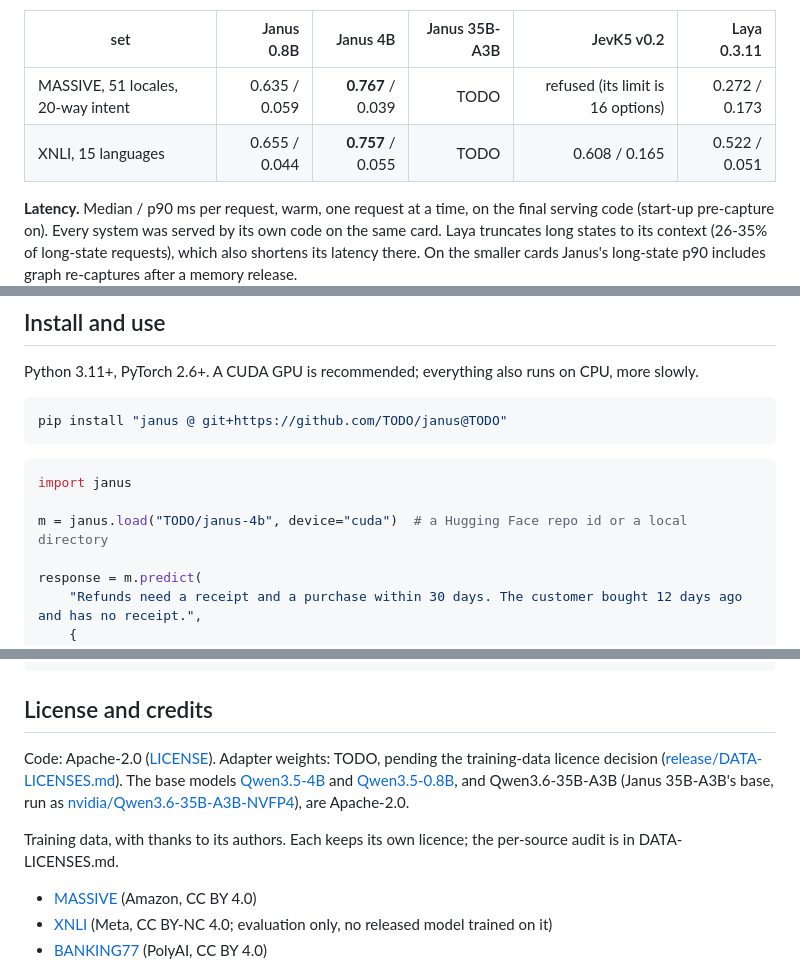
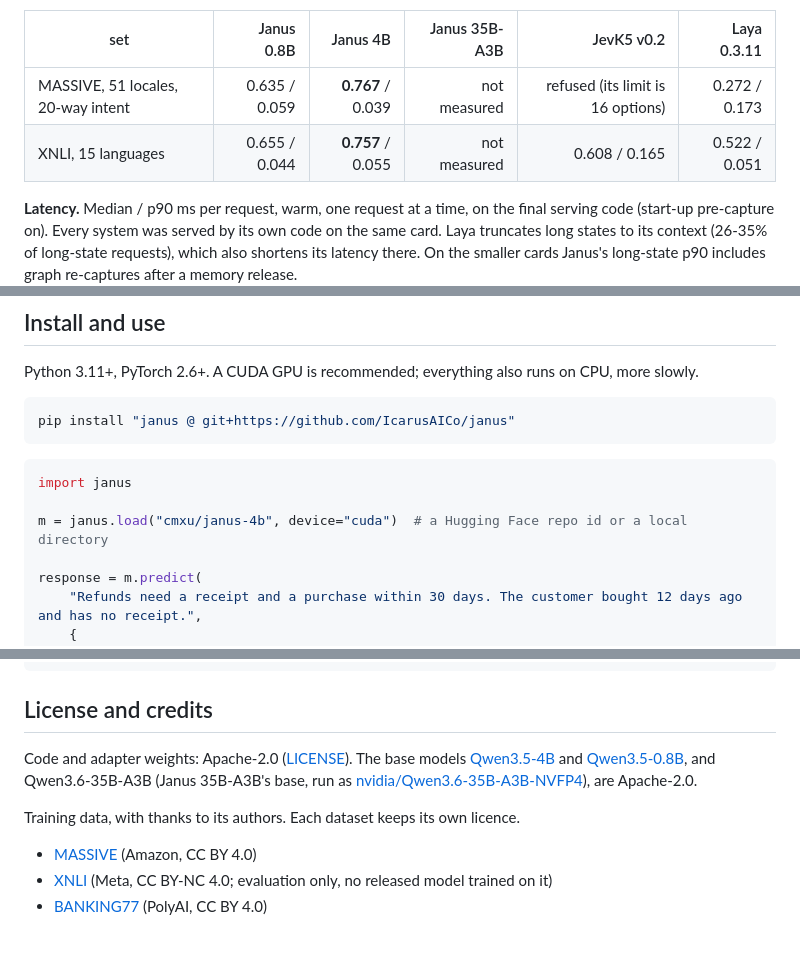
Before and after one commit to IcarusAICo/janus, a Markdown page: README.md, 3 parts joined by grey strips. GitHub-like rendering; blank space fills up the shorter version.

Commit message:
README: Hugging Face repos (cmxu/janus-*), install from IcarusAICo/janus, Apache-2.0 weights

````diff
--- a/README.md
+++ b/README.md
@@ -55,8 +55,8 @@ that decide most of the official one. On the official board, JevK5 v0.2.0 scores
 
 | set | Janus 0.8B | Janus 4B | Janus 35B-A3B | JevK5 v0.2 | Laya 0.3.11 |
 | --- | ---: | ---: | ---: | ---: | ---: |
-| MASSIVE, 51 locales, 20-way intent | 0.635 / 0.059 | **0.767** / 0.039 | TODO | refused (its limit is 16 options) | 0.272 / 0.173 |
-| XNLI, 15 languages | 0.655 / 0.044 | **0.757** / 0.055 | TODO | 0.608 / 0.165 | 0.522 / 0.051 |
+| MASSIVE, 51 locales, 20-way intent | 0.635 / 0.059 | **0.767** / 0.039 | not measured | refused (its limit is 16 options) | 0.272 / 0.173 |
+| XNLI, 15 languages | 0.655 / 0.044 | **0.757** / 0.055 | not measured | 0.608 / 0.165 | 0.522 / 0.051 |
 
 **Latency.** Median / p90 ms per request, warm, one request at a time, on the final serving code (start-up pre-capture on).
 Every system was served by its own code on the same card. Laya truncates long states to its context (26-35% of
@@ -83,13 +83,13 @@ to 9.9 GB. Janus 35B-A3B on an RTX 5090 (NVFP4 experts; measured 2026-09-21): 22
 Python 3.11+, PyTorch 2.6+. A CUDA GPU is recommended; everything also runs on CPU, more slowly.
 
 ```bash
-pip install "janus @ git+https://github.com/TODO/janus@TODO"
+pip install "janus @ git+https://github.com/IcarusAICo/janus"
 ```
 
 ```python
 import janus
 
-m = janus.load("TODO/janus-4b", device="cuda")  # a Hugging Face repo id or a local directory
+m = janus.load("cmxu/janus-4b", device="cuda")  # a Hugging Face repo id or a local directory
 
 response = m.predict(
     "Refunds need a receipt and a purchase within 30 days. The customer bought 12 days ago and has no receipt.",
@@ -207,13 +207,12 @@ python -m pytest tests -q   # CPU, with a tiny random model
 
 ## License and credits
 
-Code: Apache-2.0 ([LICENSE](LICENSE)). Adapter weights: TODO, pending the training-data licence decision
-([release/DATA-LICENSES.md](release/DATA-LICENSES.md)). The base models
+Code and adapter weights: Apache-2.0 ([LICENSE](LICENSE)). The base models
 [Qwen3.5-4B](https://huggingface.co/Qwen/Qwen3.5-4B) and [Qwen3.5-0.8B](https://huggingface.co/Qwen/Qwen3.5-0.8B),
 and Qwen3.6-35B-A3B (Janus 35B-A3B's base, run as
 [nvidia/Qwen3.6-35B-A3B-NVFP4](https://huggingface.co/nvidia/Qwen3.6-35B-A3B-NVFP4)), are Apache-2.0.
 
-Training data, with thanks to its authors. Each keeps its own licence; the per-source audit is in DATA-LICENSES.md.
+Training data, with thanks to its authors. Each dataset keeps its own licence.
 - [MASSIVE](https://github.com/alexa/massive) (Amazon, CC BY 4.0)
 - [XNLI](https://github.com/facebookresearch/XNLI) (Meta, CC BY-NC 4.0; evaluation only, no released model trained on it)
 - [BANKING77](https://github.com/PolyAI-LDN/task-specific-datasets) (PolyAI, CC BY 4.0)
````
Also changed, not shown: other parts of README.md (+3 -3 lines).
